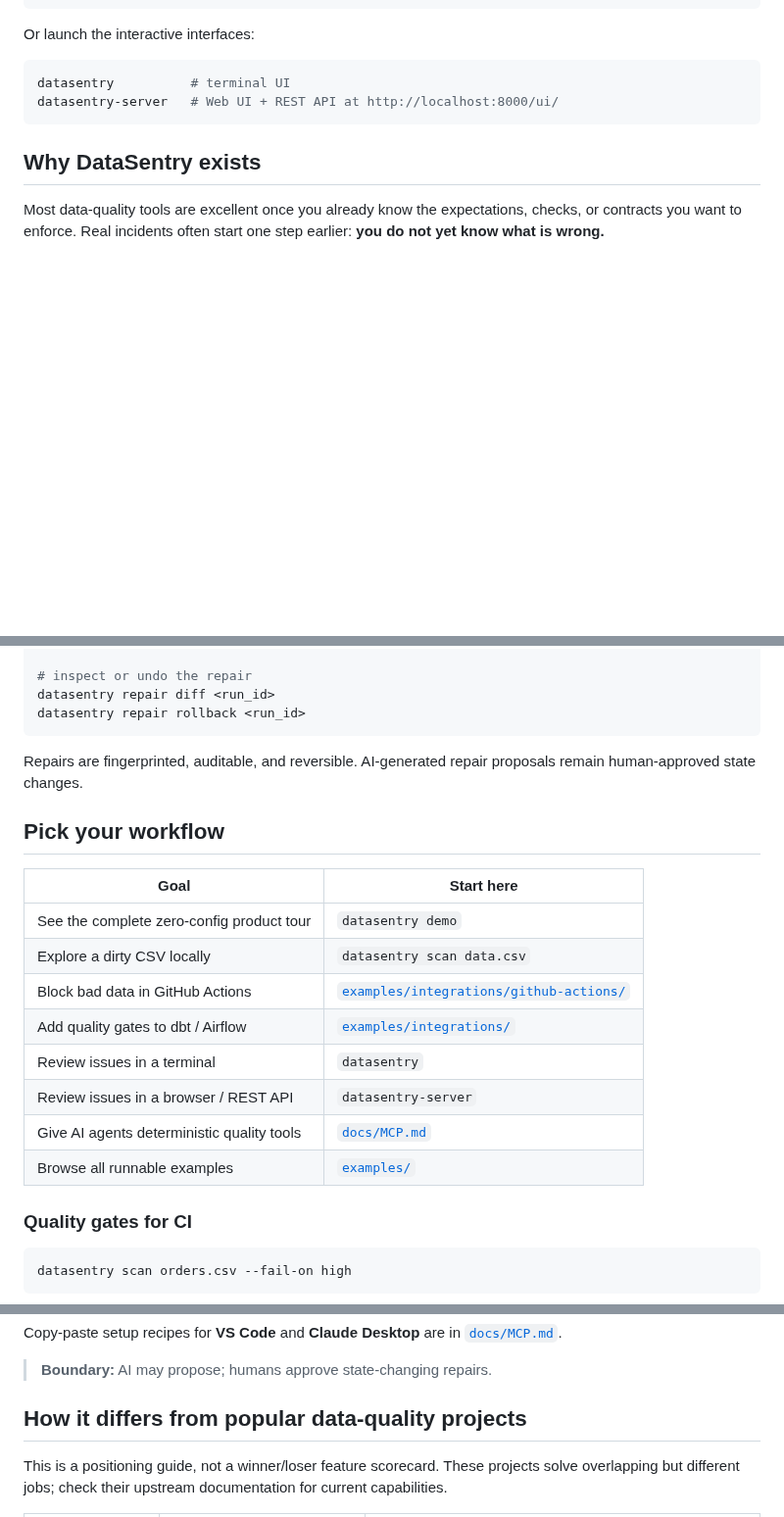
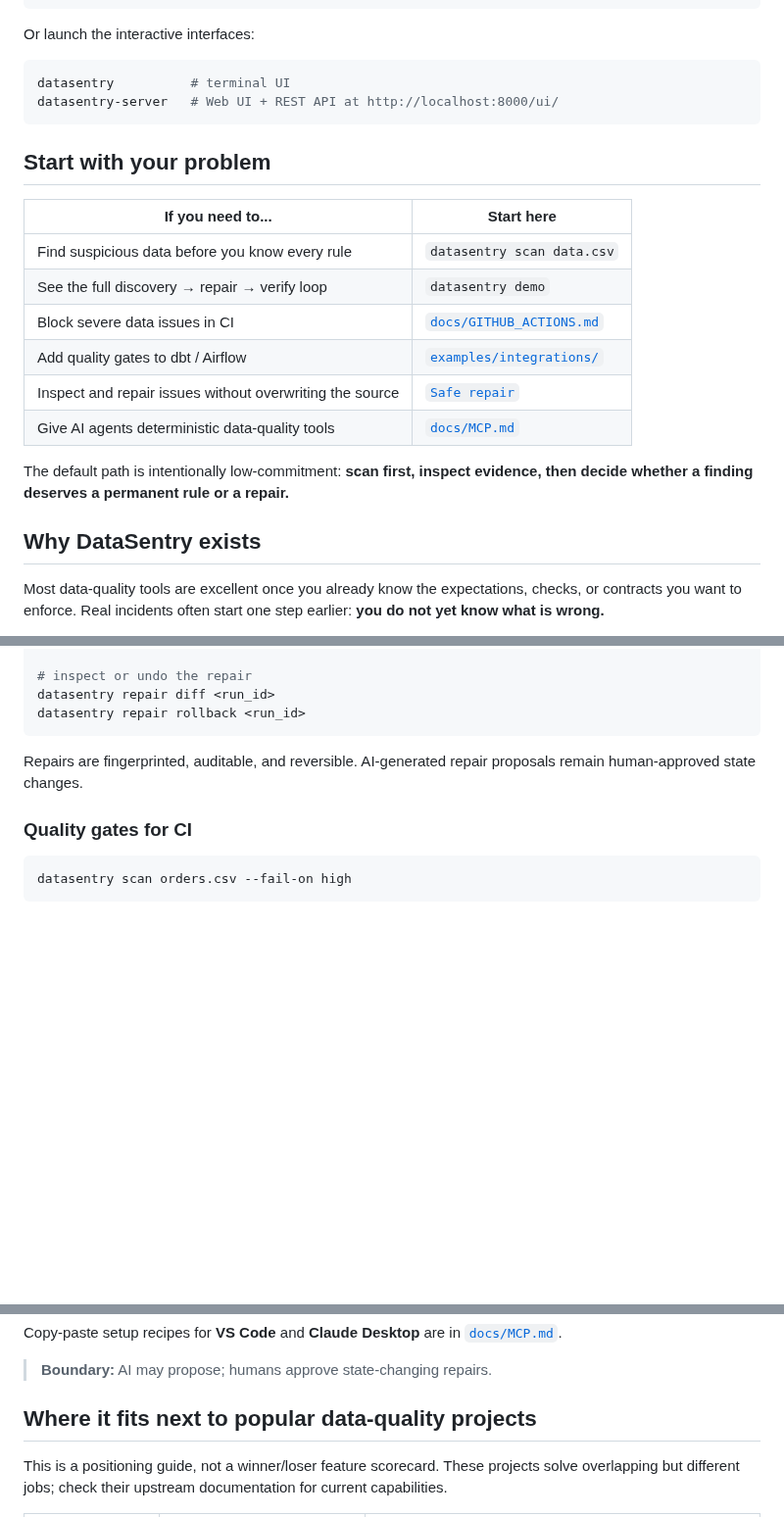
Before and after one commit to Jackxiaozhiren/datasentry, a Markdown page: README.md, 3 parts joined by grey strips. Shown at 98% size. GitHub-like rendering; blank space fills up the shorter version.

Commit message:
docs: sharpen README conversion path

````diff
--- a/README.md
+++ b/README.md
@@ -74,6 +76,19 @@ datasentry          # terminal UI
 datasentry-server   # Web UI + REST API at http://localhost:8000/ui/
 ```
 
+## Start with your problem
+
+| If you need to... | Start here |
+|---|---|
+| Find suspicious data before you know every rule | `datasentry scan data.csv` |
+| See the full discovery → repair → verify loop | `datasentry demo` |
+| Block severe data issues in CI | [`docs/GITHUB_ACTIONS.md`](docs/GITHUB_ACTIONS.md) |
+| Add quality gates to dbt / Airflow | [`examples/integrations/`](examples/integrations/) |
+| Inspect and repair issues without overwriting the source | [`Safe repair`](#safe-repair-not-blind-mutation) |
+| Give AI agents deterministic data-quality tools | [`docs/MCP.md`](docs/MCP.md) |
+
+The default path is intentionally low-commitment: **scan first, inspect evidence, then decide whether a finding deserves a permanent rule or a repair.**
+
 ## Why DataSentry exists
 
 Most data-quality tools are excellent once you already know the expectations, checks, or contracts you want to enforce. Real incidents often start one step earlier: **you do not yet know what is wrong.**
@@ -128,19 +145,6 @@ datasentry repair rollback <run_id>
 
 Repairs are fingerprinted, auditable, and reversible. AI-generated repair proposals remain human-approved state changes.
 
-## Pick your workflow
-
-| Goal | Start here |
-|---|---|
-| See the complete zero-config product tour | `datasentry demo` |
-| Explore a dirty CSV locally | `datasentry scan data.csv` |
-| Block bad data in GitHub Actions | [`examples/integrations/github-actions/`](examples/integrations/github-actions/) |
-| Add quality gates to dbt / Airflow | [`examples/integrations/`](examples/integrations/) |
-| Review issues in a terminal | `datasentry` |
-| Review issues in a browser / REST API | `datasentry-server` |
-| Give AI agents deterministic quality tools | [`docs/MCP.md`](docs/MCP.md) |
-| Browse all runnable examples | [`examples/`](examples/) |
-
 ### Quality gates for CI
 
 ```bash
@@ -176,7 +180,7 @@ Copy-paste setup recipes for **VS Code** and **Claude Desktop** are in [`docs/MC
 
 > **Boundary:** AI may propose; humans approve state-changing repairs.
 
-## How it differs from popular data-quality projects
+## Where it fits next to popular data-quality projects
 
 This is a positioning guide, not a winner/loser feature scorecard. These projects solve overlapping but different jobs; check their upstream documentation for current capabilities.
 
````
Also changed, not shown: other parts of README.md (+7 -1 lines).
